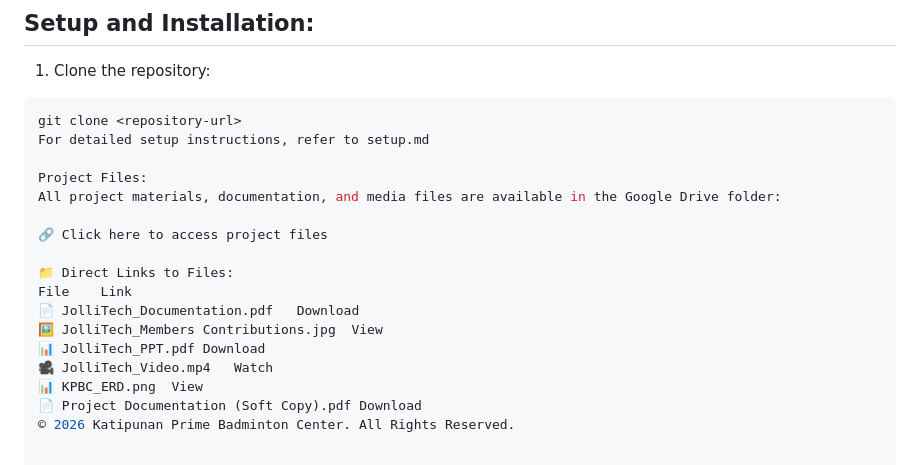
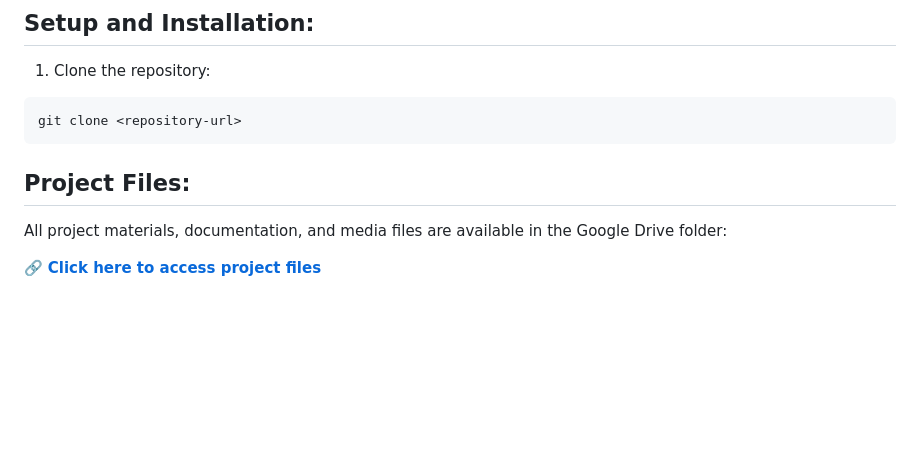
Before and after one commit to Krdusk/Katipunan_Prime_Badminton_Center, a Markdown page: README.md, the part around one of its changes. Rendered like a GitHub page; blank space fills up the shorter version.

````diff
--- a/README.md
+++ b/README.md
@@ -257,19 +254,10 @@ This guarantees accurate and conflict-free bookings.
 1. Clone the repository:
 ```bash
 git clone <repository-url>
-For detailed setup instructions, refer to setup.md
+```
 
-Project Files:
+## Project Files:
+
 All project materials, documentation, and media files are available in the Google Drive folder:
 
-🔗 Click here to access project files
-
-📁 Direct Links to Files:
-File	Link
-📄 JolliTech_Documentation.pdf	Download
-🖼️ JolliTech_Members Contributions.jpg	View
-📊 JolliTech_PPT.pdf	Download
-🎥 JolliTech_Video.mp4	Watch
-📊 KPBC_ERD.png	View
-📄 Project Documentation (Soft Copy).pdf	Download
-© 2026 Katipunan Prime Badminton Center. All Rights Reserved.
+🔗 **[Click here to access project files](https://drive.google.com/drive/folders/1Xmlb_KAfOpZAlQC8_ktDsLDP2O8uB7Vb)**
````
Also changed, not shown: other parts of README.md (+0 -3 lines).
